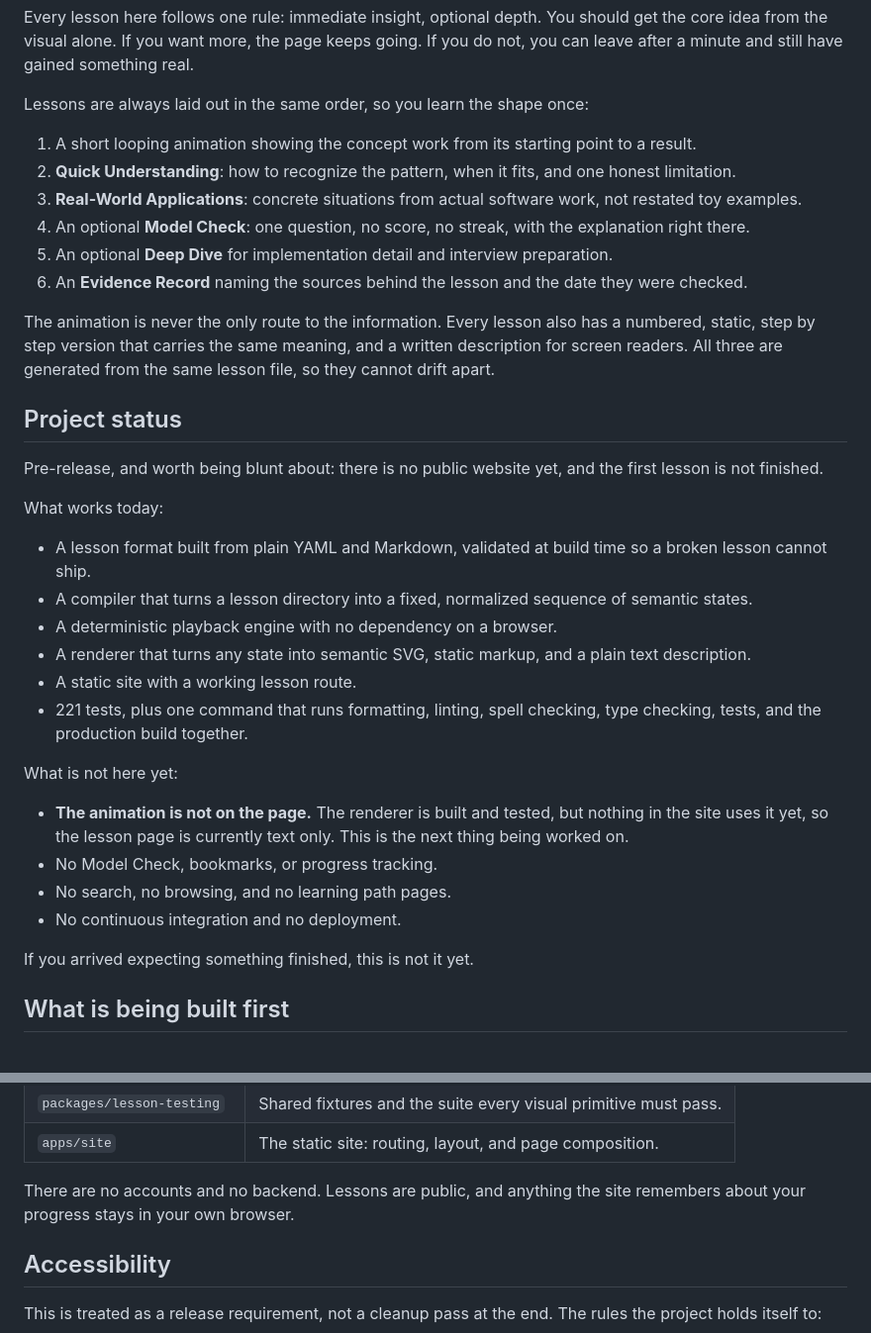
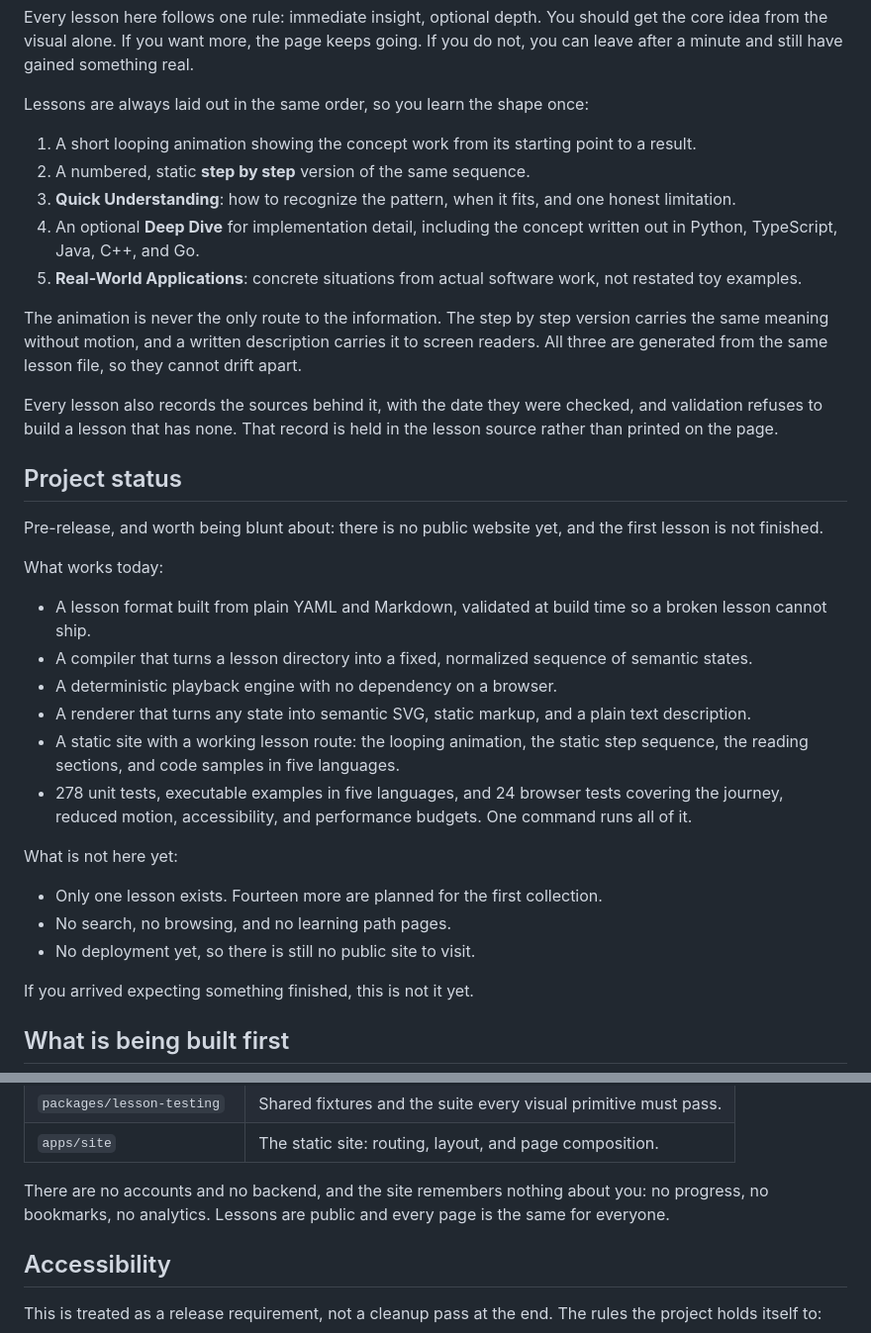
Before and after one commit to nphkhiem/knowledge-hub, a Markdown page: README.md, 2 parts joined by grey strips. Shown at 99% size. Rendered like a GitHub page.

Commit message:
docs: correct the README to describe the lesson as it now ships

```diff
--- a/README.md
+++ b/README.md
@@ -13,13 +13,14 @@ Every lesson here follows one rule: immediate insight, optional depth. You shoul
 Lessons are always laid out in the same order, so you learn the shape once:
 
 1. A short looping animation showing the concept work from its starting point to a result.
-2. **Quick Understanding**: how to recognize the pattern, when it fits, and one honest limitation.
-3. **Real-World Applications**: concrete situations from actual software work, not restated toy examples.
-4. An optional **Model Check**: one question, no score, no streak, with the explanation right there.
-5. An optional **Deep Dive** for implementation detail and interview preparation.
-6. An **Evidence Record** naming the sources behind the lesson and the date they were checked.
+2. A numbered, static **step by step** version of the same sequence.
+3. **Quick Understanding**: how to recognize the pattern, when it fits, and one honest limitation.
+4. An optional **Deep Dive** for implementation detail, including the concept written out in Python, TypeScript, Java, C++, and Go.
+5. **Real-World Applications**: concrete situations from actual software work, not restated toy examples.
 
-The animation is never the only route to the information. Every lesson also has a numbered, static, step by step version that carries the same meaning, and a written description for screen readers. All three are generated from the same lesson file, so they cannot drift apart.
+The animation is never the only route to the information. The step by step version carries the same meaning without motion, and a written description carries it to screen readers. All three are generated from the same lesson file, so they cannot drift apart.
+
+Every lesson also records the sources behind it, with the date they were checked, and validation refuses to build a lesson that has none. That record is held in the lesson source rather than printed on the page.
 
 ## Project status
 
@@ -31,15 +32,14 @@ What works today:
 - A compiler that turns a lesson directory into a fixed, normalized sequence of semantic states.
 - A deterministic playback engine with no dependency on a browser.
 - A renderer that turns any state into semantic SVG, static markup, and a plain text description.
-- A static site with a working lesson route.
-- 221 tests, plus one command that runs formatting, linting, spell checking, type checking, tests, and the production build together.
+- A static site with a working lesson route: the looping animation, the static step sequence, the reading sections, and code samples in five languages.
+- 278 unit tests, executable examples in five languages, and 24 browser tests covering the journey, reduced motion, accessibility, and performance budgets. One command runs all of it.
 
 What is not here yet:
 
-- **The animation is not on the page.** The renderer is built and tested, but nothing in the site uses it yet, so the lesson page is currently text only. This is the next thing being worked on.
-- No Model Check, bookmarks, or progress tracking.
+- Only one lesson exists. Fourteen more are planned for the first collection.
 - No search, no browsing, and no learning path pages.
-- No continuous integration and no deployment.
+- No deployment yet, so there is still no public site to visit.
 
 If you arrived expecting something finished, this is not it yet.
 
@@ -67,7 +67,7 @@ At build time the lesson is checked, then compiled into a sequence of semantic s
 | `packages/lesson-testing` | Shared fixtures and the suite every visual primitive must pass. |
 | `apps/site` | The static site: routing, layout, and page composition. |
 
-There are no accounts and no backend. Lessons are public, and anything the site remembers about your progress stays in your own browser.
+There are no accounts and no backend, and the site remembers nothing about you: no progress, no bookmarks, no analytics. Lessons are public and every page is the same for everyone.
 
 ## Accessibility
 
```
